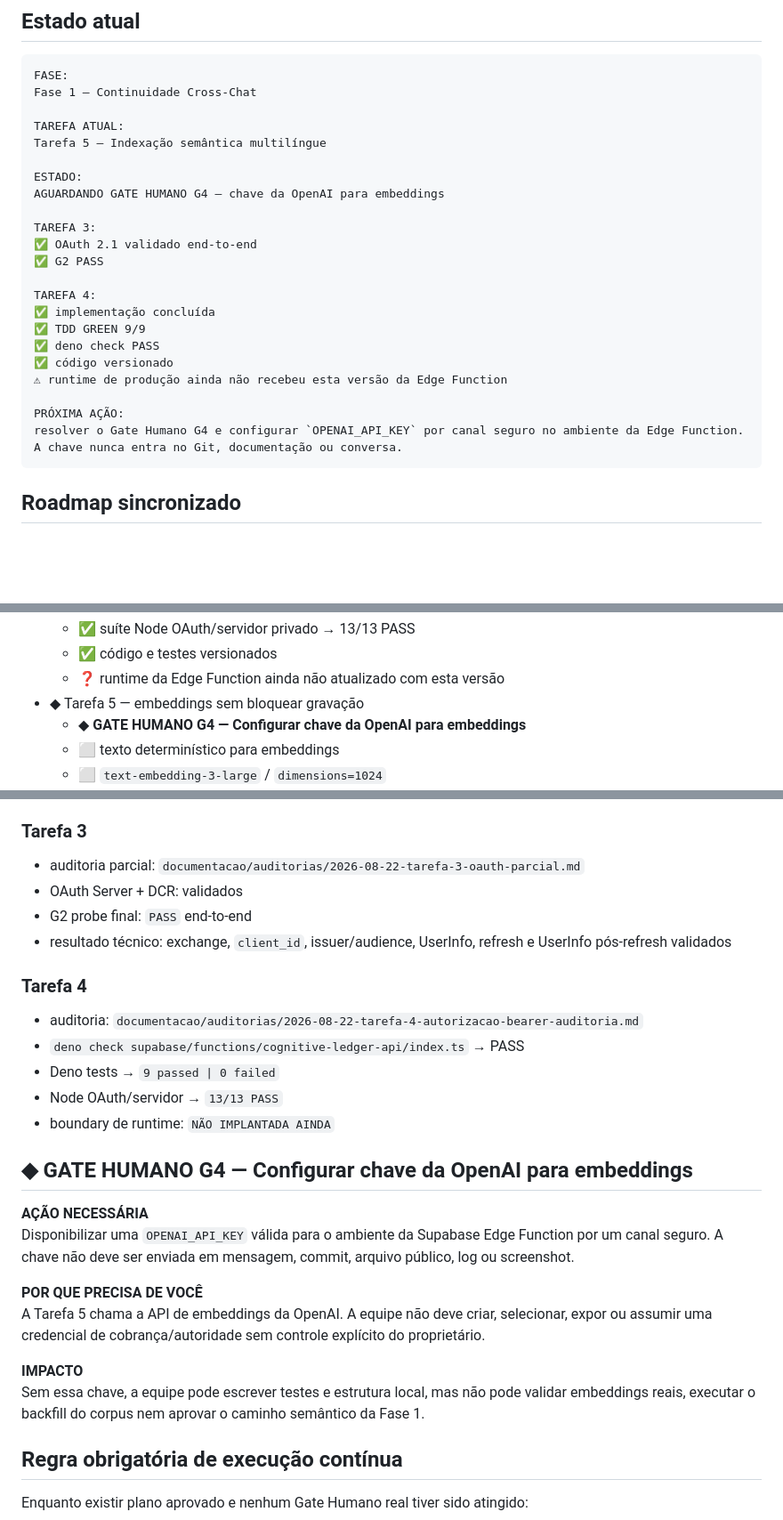
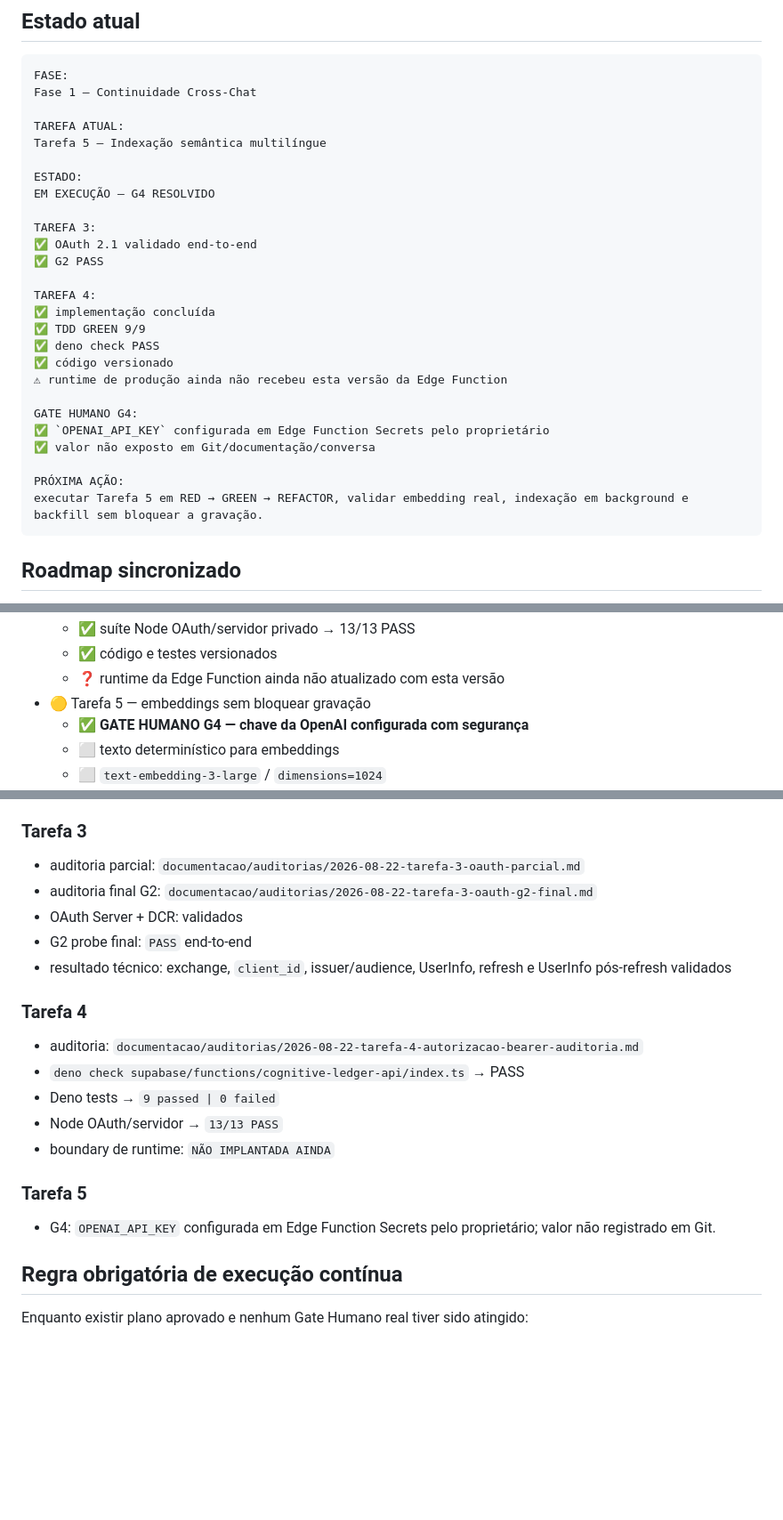
Before and after one commit to leon337/cognitive-ledger, a Markdown page: documentacao/roadmaps/checklist-execucao-cross-chat.md, 3 parts joined by grey strips. Shown at 89% size. Drawn GitHub-style; blank space fills up the shorter version.

Commit message:
docs: registrar G4 resolvido e iniciar tarefa 5

````diff
--- a/documentacao/roadmaps/checklist-execucao-cross-chat.md
+++ b/documentacao/roadmaps/checklist-execucao-cross-chat.md
@@ -28,7 +28,7 @@ TAREFA ATUAL:
 Tarefa 5 — Indexação semântica multilíngue
 
 ESTADO:
-AGUARDANDO GATE HUMANO G4 — chave da OpenAI para embeddings
+EM EXECUÇÃO — G4 RESOLVIDO
 
 TAREFA 3:
 ✅ OAuth 2.1 validado end-to-end
@@ -41,8 +41,12 @@ TAREFA 4:
 ✅ código versionado
 ⚠ runtime de produção ainda não recebeu esta versão da Edge Function
 
+GATE HUMANO G4:
+✅ `OPENAI_API_KEY` configurada em Edge Function Secrets pelo proprietário
+✅ valor não exposto em Git/documentação/conversa
+
 PRÓXIMA AÇÃO:
-resolver o Gate Humano G4 e configurar `OPENAI_API_KEY` por canal seguro no ambiente da Edge Function. A chave nunca entra no Git, documentação ou conversa.
+executar Tarefa 5 em RED → GREEN → REFACTOR, validar embedding real, indexação em background e backfill sem bloquear a gravação.
 ```
 
 ## Roadmap sincronizado
@@ -102,8 +106,8 @@ resolver o Gate Humano G4 e configurar `OPENAI_API_KEY` por canal seguro no ambi
   - ✅ suíte Node OAuth/servidor privado → 13/13 PASS
   - ✅ código e testes versionados
   - ❓ runtime da Edge Function ainda não atualizado com esta versão
-- ◆ Tarefa 5 — embeddings sem bloquear gravação
-  - ◆ **GATE HUMANO G4 — Configurar chave da OpenAI para embeddings**
+- 🟡 Tarefa 5 — embeddings sem bloquear gravação
+  - ✅ **GATE HUMANO G4 — chave da OpenAI configurada com segurança**
   - ⬜ texto determinístico para embeddings
   - ⬜ `text-embedding-3-large` / `dimensions=1024`
   - ⬜ indexação em background sem bloquear gravação
@@ -132,6 +136,7 @@ resolver o Gate Humano G4 e configurar `OPENAI_API_KEY` por canal seguro no ambi
 ### Tarefa 3
 
 - auditoria parcial: `documentacao/auditorias/2026-08-22-tarefa-3-oauth-parcial.md`
+- auditoria final G2: `documentacao/auditorias/2026-08-22-tarefa-3-oauth-g2-final.md`
 - OAuth Server + DCR: validados
 - G2 probe final: `PASS` end-to-end
 - resultado técnico: exchange, `client_id`, issuer/audience, UserInfo, refresh e UserInfo pós-refresh validados
@@ -144,16 +149,9 @@ resolver o Gate Humano G4 e configurar `OPENAI_API_KEY` por canal seguro no ambi
 - Node OAuth/servidor → `13/13 PASS`
 - boundary de runtime: `NÃO IMPLANTADA AINDA`
 
-## ◆ GATE HUMANO G4 — Configurar chave da OpenAI para embeddings
+### Tarefa 5
 
-**AÇÃO NECESSÁRIA**
-Disponibilizar uma `OPENAI_API_KEY` válida para o ambiente da Supabase Edge Function por um canal seguro. A chave não deve ser enviada em mensagem, commit, arquivo público, log ou screenshot.
-
-**POR QUE PRECISA DE VOCÊ**
-A Tarefa 5 chama a API de embeddings da OpenAI. A equipe não deve criar, selecionar, expor ou assumir uma credencial de cobrança/autoridade sem controle explícito do proprietário.
-
-**IMPACTO**
-Sem essa chave, a equipe pode escrever testes e estrutura local, mas não pode validar embeddings reais, executar o backfill do corpus nem aprovar o caminho semântico da Fase 1.
+- G4: `OPENAI_API_KEY` configurada em Edge Function Secrets pelo proprietário; valor não registrado em Git.
 
 ## Regra obrigatória de execução contínua
 
````
